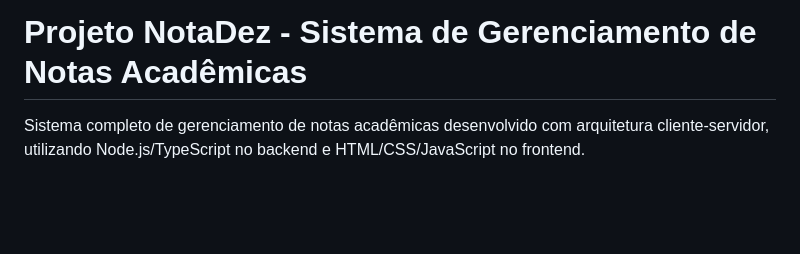
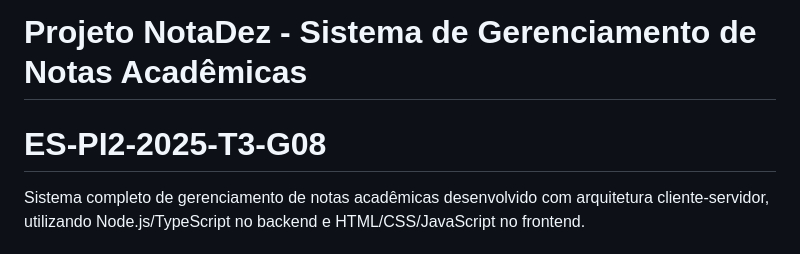
Before and after one commit to DaniMikie/ES-PI2-2025-T3-G08, a Markdown page: README.md, the part around the change. Rendered like a GitHub page; blank space fills up the shorter version.

```diff
--- a/README.md
+++ b/README.md
@@ -1,4 +1,5 @@
 # Projeto NotaDez - Sistema de Gerenciamento de Notas Acadêmicas
+# ES-PI2-2025-T3-G08
 
 Sistema completo de gerenciamento de notas acadêmicas desenvolvido com arquitetura cliente-servidor, utilizando Node.js/TypeScript no backend e HTML/CSS/JavaScript no frontend.
 
```
